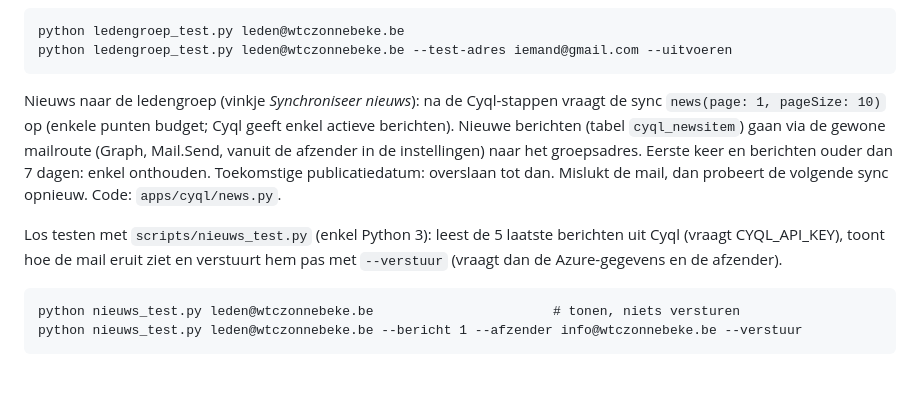
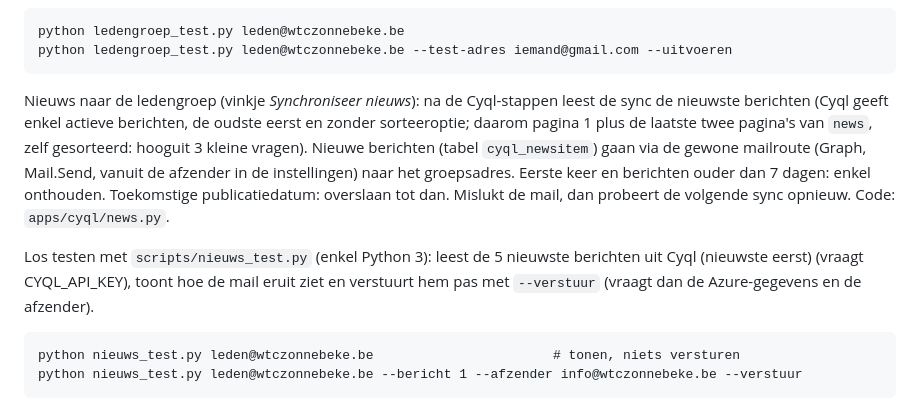
Before and after one commit to ThomasMidgley/WTCZonnebeke, a Markdown page: docs/technische-referentie.md, the part around the change. Rendered like a GitHub page; blank space fills up the shorter version.

Commit message:
Technische referentie: nieuws nieuwste eerst
Co-Authored-By: Claude Opus 5.5 <noreply@anthropic.com>
Claude-Session: https://claude.ai/code/session_01JE2LEP2kHzzcbu6YrrN2dU

````diff
--- a/docs/technische-referentie.md
+++ b/docs/technische-referentie.md
@@ -254,9 +254,9 @@ python ledengroep_test.py leden@wtczonnebeke.be
 python ledengroep_test.py leden@wtczonnebeke.be --test-adres iemand@gmail.com --uitvoeren
 ```
 
-Nieuws naar de ledengroep (vinkje *Synchroniseer nieuws*): na de Cyql-stappen vraagt de sync `news(page: 1, pageSize: 10)` op (enkele punten budget; Cyql geeft enkel actieve berichten). Nieuwe berichten (tabel `cyql_newsitem`) gaan via de gewone mailroute (Graph, Mail.Send, vanuit de afzender in de instellingen) naar het groepsadres. Eerste keer en berichten ouder dan 7 dagen: enkel onthouden. Toekomstige publicatiedatum: overslaan tot dan. Mislukt de mail, dan probeert de volgende sync opnieuw. Code: `apps/cyql/news.py`.
+Nieuws naar de ledengroep (vinkje *Synchroniseer nieuws*): na de Cyql-stappen leest de sync de nieuwste berichten (Cyql geeft enkel actieve berichten, de oudste eerst en zonder sorteeroptie; daarom pagina 1 plus de laatste twee pagina's van `news`, zelf gesorteerd: hooguit 3 kleine vragen). Nieuwe berichten (tabel `cyql_newsitem`) gaan via de gewone mailroute (Graph, Mail.Send, vanuit de afzender in de instellingen) naar het groepsadres. Eerste keer en berichten ouder dan 7 dagen: enkel onthouden. Toekomstige publicatiedatum: overslaan tot dan. Mislukt de mail, dan probeert de volgende sync opnieuw. Code: `apps/cyql/news.py`.
 
-Los testen met `scripts/nieuws_test.py` (enkel Python 3): leest de 5 laatste berichten uit Cyql (vraagt CYQL\_API\_KEY), toont hoe de mail eruit ziet en verstuurt hem pas met `--verstuur` (vraagt dan de Azure-gegevens en de afzender).
+Los testen met `scripts/nieuws_test.py` (enkel Python 3): leest de 5 nieuwste berichten uit Cyql (nieuwste eerst) (vraagt CYQL\_API\_KEY), toont hoe de mail eruit ziet en verstuurt hem pas met `--verstuur` (vraagt dan de Azure-gegevens en de afzender).
 
 ```
 python nieuws_test.py leden@wtczonnebeke.be                       # tonen, niets versturen
````
